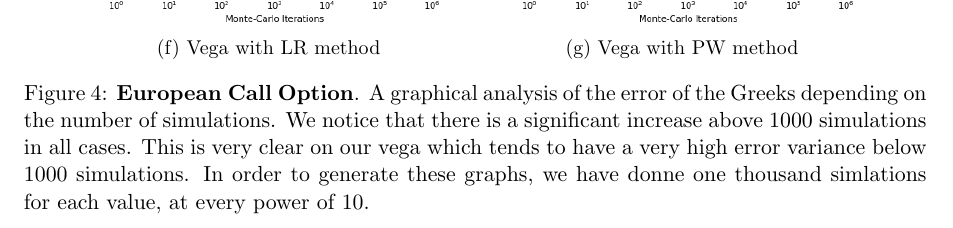
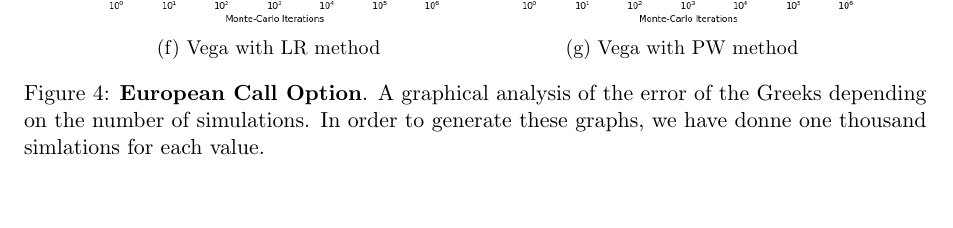
Before and after one commit to ChebbiL/barrier-and-look-back-options, a LaTeX document (report/report_group3.tex): part of page 16 of 45, cut so that both start at the same text, the shorter picture padded with empty space. Compiled offline with pdfLaTeX.

Commit message:
Updated: report

```diff
--- a/report/report_group3.tex
+++ b/report/report_group3.tex
@@ -23,6 +23,7 @@
 \usepackage{placeins}
 
 \usepackage{pdfpages}
+\usepackage{hyperref}
 
 \usepackage[top=1in, left=1in, right=1in, bottom=1in]{geometry}  % This line determines the page layout.
 % Consult the documentation of the geometry package if you want to change it.
@@ -617,7 +618,7 @@ All our code is available on our GitHub repository: \url{github.com/tjespel/barr
           \caption{Vega with PW method}
       \end{subfigure}
 
-      \caption{\textbf{European Call Option}. A graphical analysis of the error of the Greeks depending on the number of simulations. We notice that there is a significant increase above 1000 simulations in all cases. This is very clear on our vega which tends to have a very high error variance below 1000 simulations. In order to generate these graphs, we have donne one thousand simlations for each value, at every power of 10.}
+      \caption{\textbf{European Call Option}. A graphical analysis of the error of the Greeks depending on the number of simulations. In order to generate these graphs, we have donne one thousand simlations for each value.}
 \end{figure}
 
 \begin{figure}[h!]
```
Also changed, not shown: report/report_group3.pdf, src/README.md, src/README.pdf, report/report_group3.tex (2 more changed lines).
